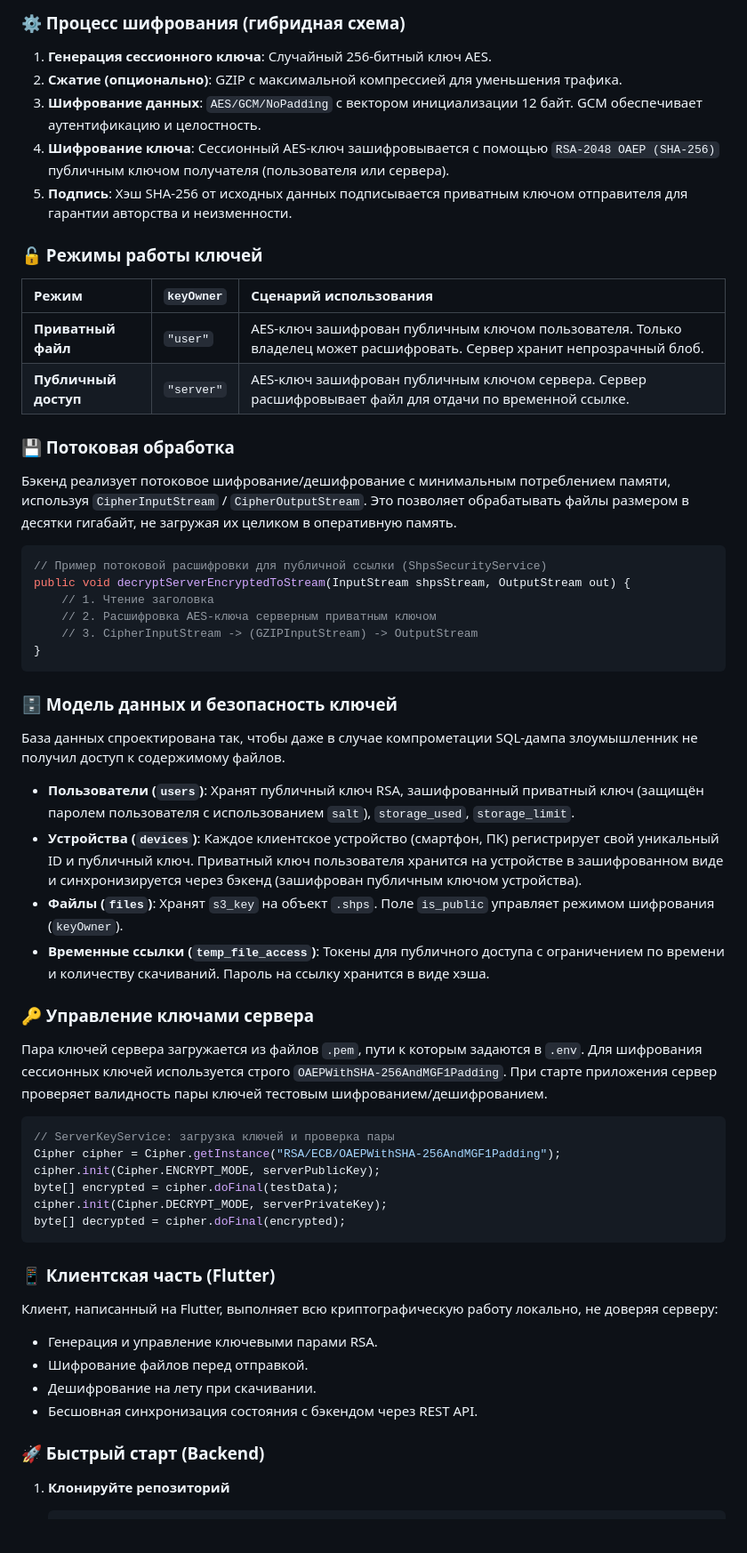
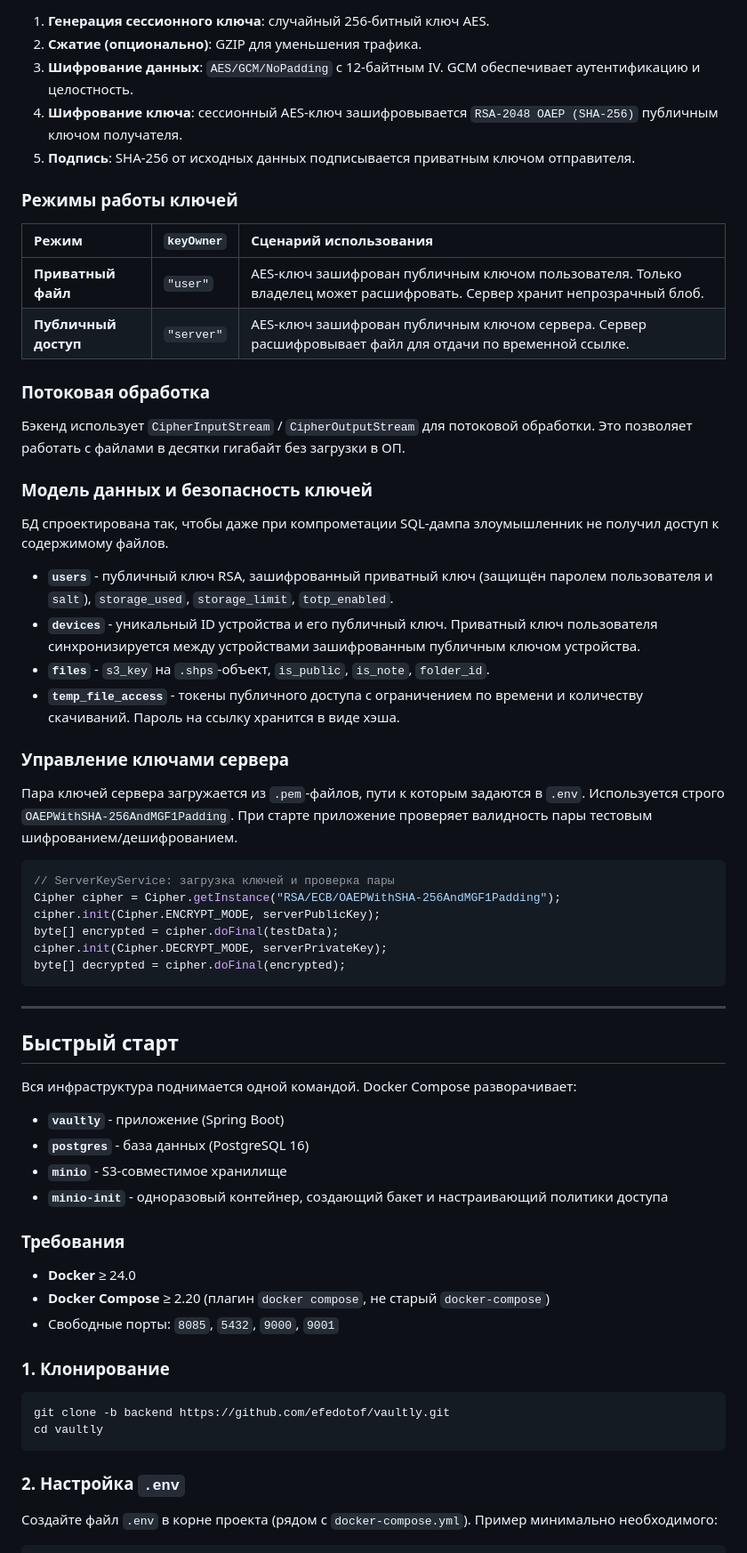
Before and after one commit to efedotof/vaultly, a Markdown page: README.md, the part around one of its changes. Shown at 89% size. Rendered like a GitHub page; blank space fills up the shorter version.

````diff
--- a/README.md
+++ b/README.md
@@ -58,43 +54,33 @@ private Map<String, String> metadata; // Сжатие GZIP, уровень ко
 
-### ⚙️ Процесс шифрования (гибридная схема)
+1. **Генерация сессионного ключа**: случайный 256-битный ключ AES.
+2. **Сжатие (опционально)**: GZIP для уменьшения трафика.
+3. **Шифрование данных**: `AES/GCM/NoPadding` с 12-байтным IV. GCM обеспечивает аутентификацию и целостность.
+4. **Шифрование ключа**: сессионный AES-ключ зашифровывается `RSA-2048 OAEP (SHA-256)` публичным ключом получателя.
+5. **Подпись**: SHA-256 от исходных данных подписывается приватным ключом отправителя.
 
-1. **Генерация сессионного ключа**: Случайный 256-битный ключ AES.
-2. **Сжатие (опционально)**: GZIP с максимальной компрессией для уменьшения трафика.
-3. **Шифрование данных**: `AES/GCM/NoPadding` с вектором инициализации 12 байт. GCM обеспечивает аутентификацию и целостность.
-4. **Шифрование ключа**: Сессионный AES-ключ зашифровывается с помощью `RSA-2048 OAEP (SHA-256)` публичным ключом получателя (пользователя или сервера).
-5. **Подпись**: Хэш SHA-256 от исходных данных подписывается приватным ключом отправителя для гарантии авторства и неизменности.
-
-### 🔓 Режимы работы ключей
+### Режимы работы ключей
 
 | Режим | `keyOwner` | Сценарий использования |
 | :--- | :--- | :--- |
 | **Приватный файл** | `"user"` | AES-ключ зашифрован публичным ключом пользователя. Только владелец может расшифровать. Сервер хранит непрозрачный блоб. |
 | **Публичный доступ** | `"server"` | AES-ключ зашифрован публичным ключом сервера. Сервер расшифровывает файл для отдачи по временной ссылке. |
 
-### 💾 Потоковая обработка
+### Потоковая обработка
 
-Бэкенд реализует потоковое шифрование/дешифрование с минимальным потреблением памяти, используя `CipherInputStream` / `CipherOutputStream`. Это позволяет обрабатывать файлы размером в десятки гигабайт, не загружая их целиком в оперативную память.
+Бэкенд использует `CipherInputStream` / `CipherOutputStream` для потоковой обработки. Это позволяет работать с файлами в десятки гигабайт без загрузки в ОП.
 
-```java
-// Пример потоковой расшифровки для публичной ссылки (ShpsSecurityService)
-public void decryptServerEncryptedToStream(InputStream shpsStream, OutputStream out) {
-    // 1. Чтение заголовка
-    // 2. Расшифровка AES-ключа серверным приватным ключом
-    // 3. CipherInputStream -> (GZIPInputStream) -> OutputStream
-}
-```
-### 🗄 Модель данных и безопасность ключей
+### Модель данных и безопасность ключей
 
-База данных спроектирована так, чтобы даже в случае компрометации SQL-дампа злоумышленник не получил доступ к содержимому файлов.
+БД спроектирована так, чтобы даже при компрометации SQL-дампа злоумышленник не получил доступ к содержимому файлов.
 
-- **Пользователи (`users`)**: Хранят публичный ключ RSA, зашифрованный приватный ключ (защищён паролем пользователя с использованием `salt`), `storage_used`, `storage_limit`.
-- **Устройства (`devices`)**: Каждое клиентское устройство (смартфон, ПК) регистрирует свой уникальный ID и публичный ключ. Приватный ключ пользователя хранится на устройстве в зашифрованном виде и синхронизируется через бэкенд (зашифрован публичным ключом устройства).
-- **Файлы (`files`)**: Хранят `s3_key` на объект `.shps`. Поле `is_public` управляет режимом шифрования (`keyOwner`).
-- **Временные ссылки (`temp_file_access`)**: Токены для публичного доступа с ограничением по времени и количеству скачиваний. Пароль на ссылку хранится в виде хэша.
+- **`users`** - публичный ключ RSA, зашифрованный приватный ключ (защищён паролем пользователя и `salt`), `storage_used`, `storage_limit`, `totp_enabled`.
+- **`devices`** - уникальный ID устройства и его публичный ключ. Приватный ключ пользователя синхронизируется между устройствами зашифрованным публичным ключом устройства.
+- **`files`** - `s3_key` на `.shps`-объект, `is_public`, `is_note`, `folder_id`.
+- **`temp_file_access`** - токены публичного доступа с ограничением по времени и количеству скачиваний. Пароль на ссылку хранится в виде хэша.
 
-### 🔑 Управление ключами сервера
+### Управление ключами сервера
 
-Пара ключей сервера загружается из файлов `.pem`, пути к которым задаются в `.env`. Для шифрования сессионных ключей используется строго `OAEPWithSHA-256AndMGF1Padding`. При старте приложения сервер проверяет валидность пары ключей тестовым шифрованием/дешифрованием.
+Пара ключей сервера загружается из `.pem`-файлов, пути к которым задаются в `.env`. Используется строго `OAEPWithSHA-256AndMGF1Padding`. При старте приложение проверяет валидность пары тестовым шифрованием/дешифрованием.
 
 ```java
 // ServerKeyService: загрузка ключей и проверка пары
@@ -105,15 +91,30 @@ cipher.init(Cipher.DECRYPT_MODE, serverPrivateKey);
 byte[] decrypted = cipher.doFinal(encrypted);
 ```
 
-### 📱 Клиентская часть (Flutter)
+---
 
-Клиент, написанный на Flutter, выполняет всю криптографическую работу локально, не доверяя серверу:
+## Быстрый старт
 
-- Генерация и управление ключевыми парами RSA.
-- Шифрование файлов перед отправкой.
-- Дешифрование на лету при скачивании.
-- Бесшовная синхронизация состояния с бэкендом через REST API.
+Вся инфраструктура поднимается одной командой. Docker Compose разворачивает:
+- **`vaultly`** - приложение (Spring Boot)
+- **`postgres`** - база данных (PostgreSQL 16)
+- **`minio`** - S3-совместимое хранилище
+- **`minio-init`** - одноразовый контейнер, создающий бакет и настраивающий политики доступа
 
-### 🚀 Быстрый старт (Backend)
+### Требования
 
-1. **Клонируйте репозиторий**
+- **Docker** ≥ 24.0
+- **Docker Compose** ≥ 2.20 (плагин `docker compose`, не старый `docker-compose`)
+- Свободные порты: `8085`, `5432`, `9000`, `9001`
+
+### 1. Клонирование
+
+```bash
+git clone -b backend https://github.com/efedotof/vaultly.git
+cd vaultly
+```
+
+### 2. Настройка `.env`
+
+Создайте файл `.env` в корне проекта (рядом с `docker-compose.yml`). Пример минимально необходимого:
+
````
Also changed, not shown: other parts of README.md (+209 -35 lines).
